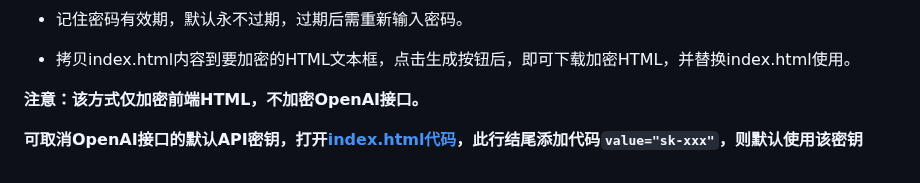
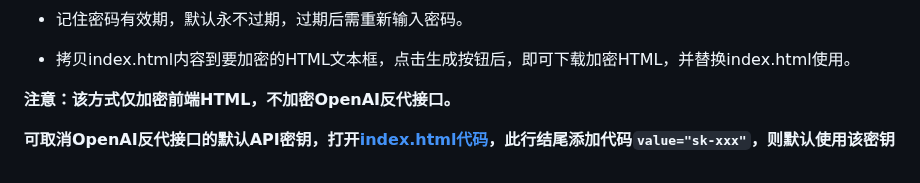
Before and after one commit to xqdoo00o/chatgpt-web, a Markdown page: README.md, the part around the change. Rendered like a GitHub page.

Commit message:
complete readme

```diff
--- a/README.md
+++ b/README.md
@@ -168,6 +168,6 @@ ___
 
 - 拷贝index.html内容到要加密的HTML文本框，点击生成按钮后，即可下载加密HTML，并替换index.html使用。
 
-**注意：该方式仅加密前端HTML，不加密OpenAI接口。**
+**注意：该方式仅加密前端HTML，不加密OpenAI反代接口。**
 
-**可取消OpenAI接口的默认API密钥，打开[index.html代码](https://github.com/xqdoo00o/chatgpt-web/blob/main/index.html#L2685)，此行结尾添加代码`value="sk-xxx"`，则默认使用该密钥**
+**可取消OpenAI反代接口的默认API密钥，打开[index.html代码](https://github.com/xqdoo00o/chatgpt-web/blob/main/index.html#L2685)，此行结尾添加代码`value="sk-xxx"`，则默认使用该密钥**
```
